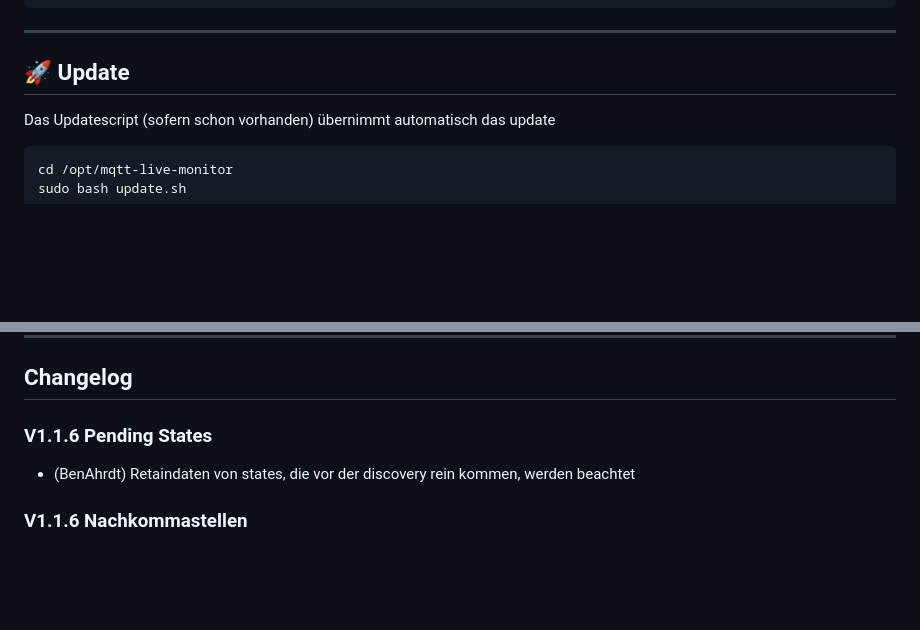
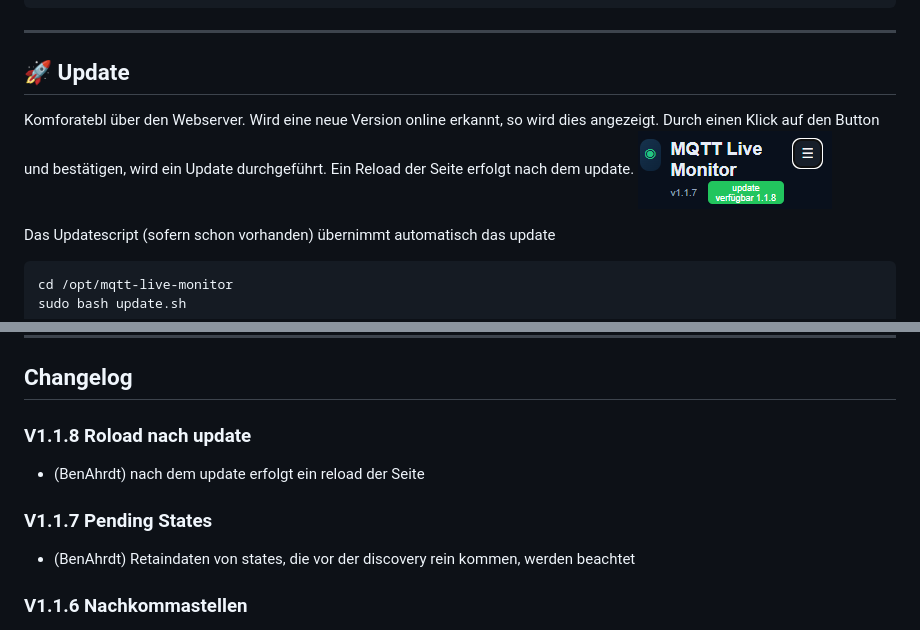
Before and after one commit to BenAhrdt/mqtt-live-monitor, a Markdown page: README.md, 2 parts joined by grey strips. Rendered like a GitHub page; pictures changed too: image.png (added); blank space fills up the shorter version.

Commit message:
reload verzügerung eingebaut

```diff
--- a/README.md
+++ b/README.md
@@ -42,6 +42,12 @@ bash install.sh
 ---
 
 ## 🚀 Update
+
+Komforatebl über den Webserver.
+Wird eine neue Version online erkannt, so wird dies angezeigt.
+Durch einen Klick auf den Button und bestätigen, wird ein Update durchgeführt.
+Ein Reload der Seite erfolgt nach dem update.
+![Update](image.png)
 
 Das Updatescript (sofern schon vorhanden) übernimmt automatisch das update
 
@@ -99,7 +105,10 @@ journalctl -u mqtt-live-monitor -f
 
 ## Changelog
 
-### V1.1.6 Pending States
+### V1.1.8 Roload nach update
+* (BenAhrdt) nach dem update erfolgt ein reload der Seite
+
+### V1.1.7 Pending States
 * (BenAhrdt) Retaindaten von states, die vor der discovery rein kommen, werden beachtet
 
 ### V1.1.6 Nachkommastellen
```
Also changed, not shown: 1 other file.
